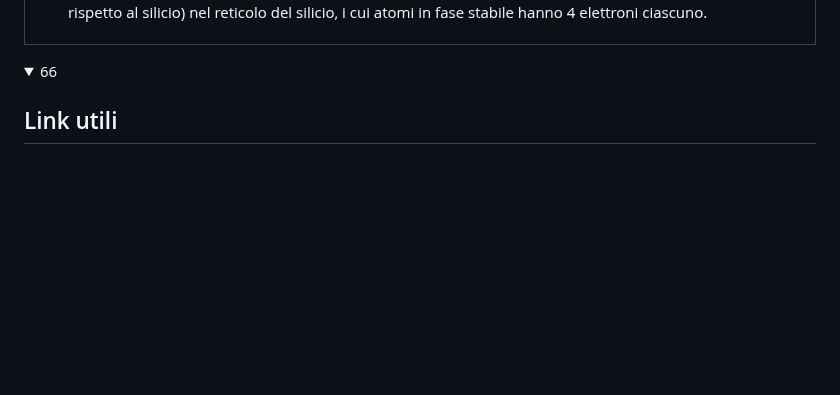
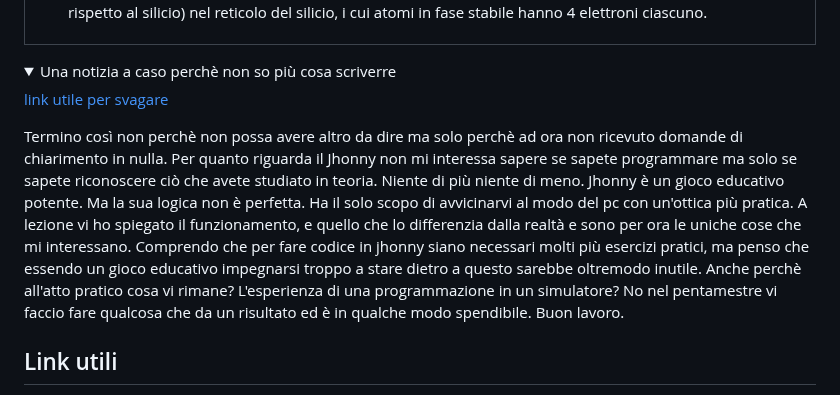
Before and after one commit to EliaSalerno/TPS_TERZA_APPUNTI, a Markdown page: README.md, the part around the change. GitHub-like rendering; folded sections open; blank space fills up the shorter version.

Commit message:
Master: update readme

```diff
--- a/README.md
+++ b/README.md
@@ -346,8 +346,13 @@
 </table>
 </details>
 <details>
-<summary>66</summary>
+<summary>Una notizia a caso perchè non so più cosa scriverre</summary>
 
+[link utile per svagare](https://lambertini.net/il-fascino-dellirrilevante-quando-il-nulla-diventa-notizia/)
+
+Termino così non perchè non possa avere altro da dire ma solo perchè ad ora non ricevuto domande di chiarimento in nulla.
+Per quanto riguarda il Jhonny non mi interessa sapere se sapete programmare ma solo se sapete riconoscere ciò che avete studiato in teoria. Niente di più niente di meno. Jhonny è un gioco educativo potente. Ma la sua logica non è perfetta. Ha il solo scopo di avvicinarvi al modo del pc con un'ottica più pratica. A lezione vi ho spiegato il funzionamento, e quello che lo differenzia dalla realtà e sono per ora le uniche cose che mi interessano. Comprendo che per fare codice in jhonny siano necessari molti più esercizi pratici, ma penso che essendo un gioco educativo impegnarsi troppo a stare dietro a questo sarebbe oltremodo inutile. Anche perchè all'atto pratico cosa vi rimane? L'esperienza di una programmazione in un simulatore? No nel pentamestre vi faccio fare qualcosa che da un risultato ed è in qualche modo spendibile.
+Buon lavoro.
 </details>
 
 ## Link utili
```
